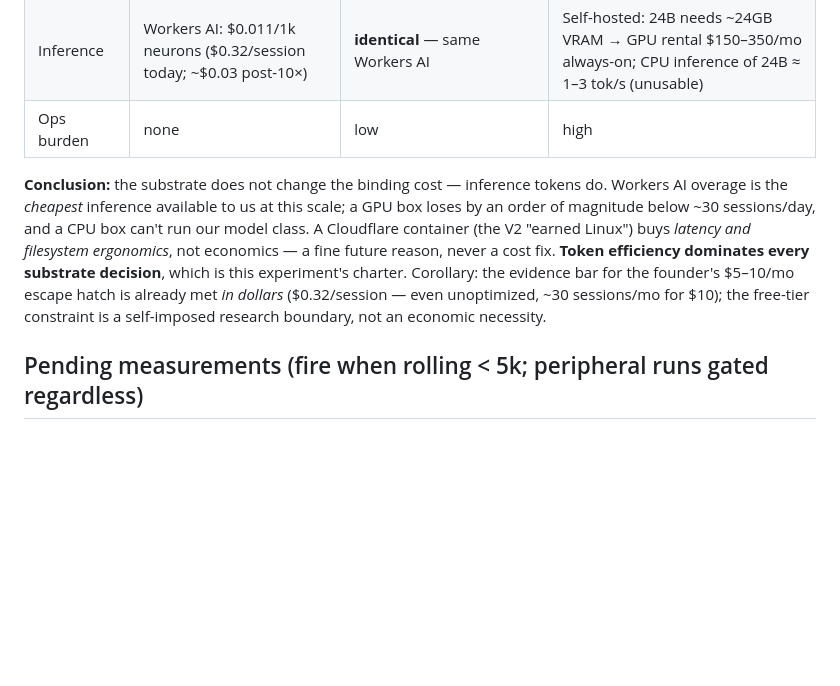
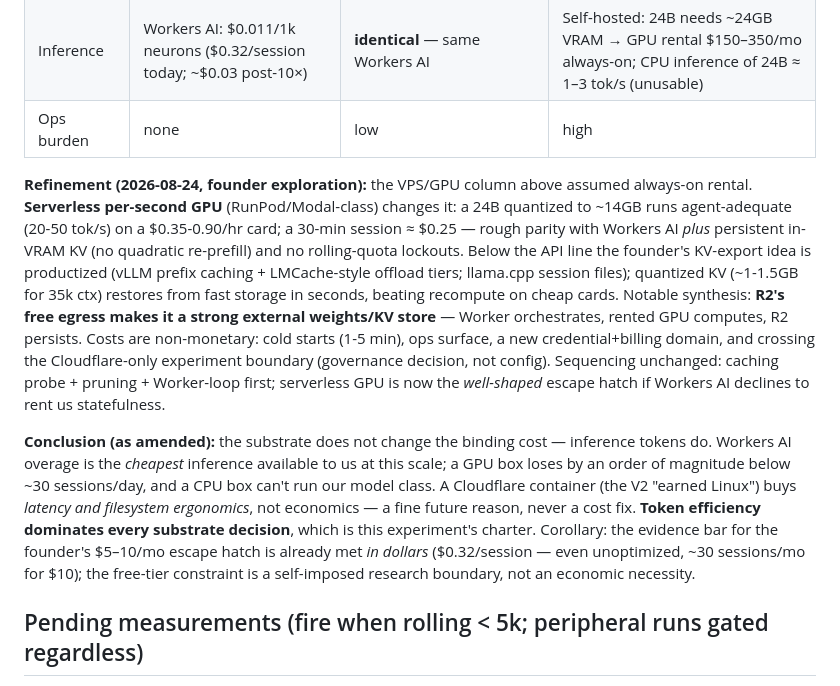
Before and after one commit to gmale/aint, a Markdown page: experiments/004-session-efficiency.md, the part around the change. Drawn GitHub-style; blank space fills up the shorter version.

Commit message:
experiments/004: serverless per-second GPU reaches rough parity (#65)
Amends the always-on-only substrate table: 24B-q4 on a ~$0.5/hr card
~= $0.25/session with persistent KV and no quota lockouts; vLLM/
LMCache productize KV offload below the API line; R2 free egress fits
as external weights/KV store. Sequencing unchanged.

Co-authored-by: Claude Fable 5 <noreply@anthropic.com>

```diff
--- a/experiments/004-session-efficiency.md
+++ b/experiments/004-session-efficiency.md
@@ -28,7 +28,9 @@ The founder asked what a Linux-based route would cost versus Actions. The decomp
 | Inference | Workers AI: $0.011/1k neurons ($0.32/session today; ~$0.03 post-10×) | **identical** — same Workers AI | Self-hosted: 24B needs ~24GB VRAM → GPU rental $150–350/mo always-on; CPU inference of 24B ≈ 1–3 tok/s (unusable) |
 | Ops burden | none | low | high |
 
-**Conclusion:** the substrate does not change the binding cost — inference tokens do. Workers AI overage is the *cheapest* inference available to us at this scale; a GPU box loses by an order of magnitude below ~30 sessions/day, and a CPU box can't run our model class. A Cloudflare container (the V2 "earned Linux") buys *latency and filesystem ergonomics*, not economics — a fine future reason, never a cost fix. **Token efficiency dominates every substrate decision**, which is this experiment's charter. Corollary: the evidence bar for the founder's $5–10/mo escape hatch is already met *in dollars* ($0.32/session — even unoptimized, ~30 sessions/mo for $10); the free-tier constraint is a self-imposed research boundary, not an economic necessity.
+**Refinement (2026-08-24, founder exploration):** the VPS/GPU column above assumed always-on rental. **Serverless per-second GPU** (RunPod/Modal-class) changes it: a 24B quantized to ~14GB runs agent-adequate (20-50 tok/s) on a $0.35-0.90/hr card; a 30-min session ≈ $0.25 — rough parity with Workers AI *plus* persistent in-VRAM KV (no quadratic re-prefill) and no rolling-quota lockouts. Below the API line the founder's KV-export idea is productized (vLLM prefix caching + LMCache-style offload tiers; llama.cpp session files); quantized KV (~1-1.5GB for 35k ctx) restores from fast storage in seconds, beating recompute on cheap cards. Notable synthesis: **R2's free egress makes it a strong external weights/KV store** — Worker orchestrates, rented GPU computes, R2 persists. Costs are non-monetary: cold starts (1-5 min), ops surface, a new credential+billing domain, and crossing the Cloudflare-only experiment boundary (governance decision, not config). Sequencing unchanged: caching probe + pruning + Worker-loop first; serverless GPU is now the *well-shaped* escape hatch if Workers AI declines to rent us statefulness.
+
+**Conclusion (as amended):** the substrate does not change the binding cost — inference tokens do. Workers AI overage is the *cheapest* inference available to us at this scale; a GPU box loses by an order of magnitude below ~30 sessions/day, and a CPU box can't run our model class. A Cloudflare container (the V2 "earned Linux") buys *latency and filesystem ergonomics*, not economics — a fine future reason, never a cost fix. **Token efficiency dominates every substrate decision**, which is this experiment's charter. Corollary: the evidence bar for the founder's $5–10/mo escape hatch is already met *in dollars* ($0.32/session — even unoptimized, ~30 sessions/mo for $10); the free-tier constraint is a self-imposed research boundary, not an economic necessity.
 
 ## Pending measurements (fire when rolling < 5k; peripheral runs gated regardless)
 
```
